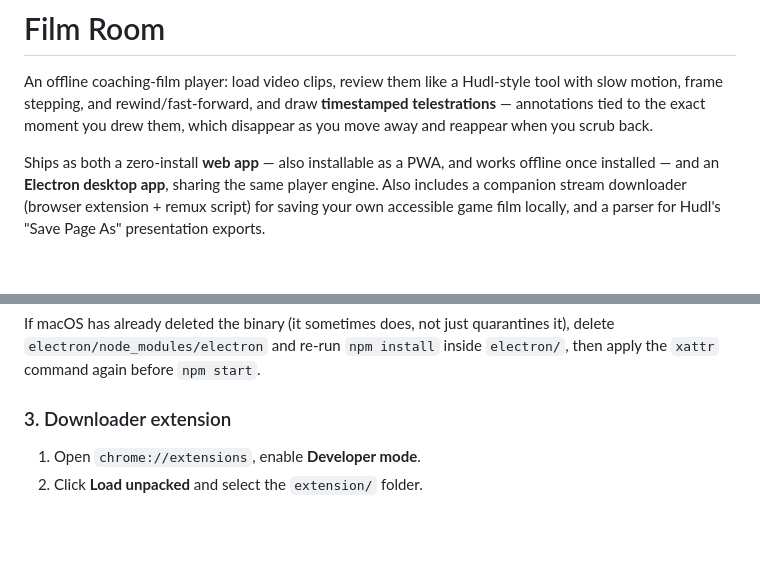
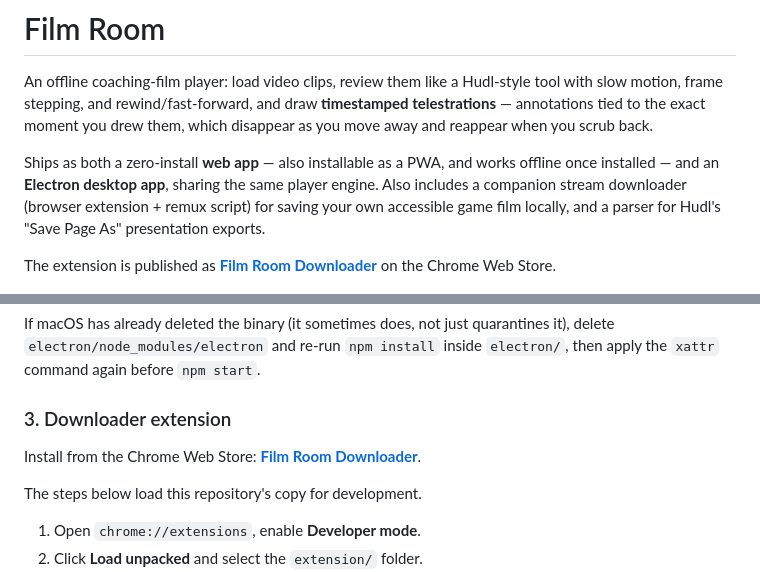
Before and after one commit to mitchelldawkinsjr/hudl-download, a Markdown page: README.md, 2 parts joined by grey strips. Drawn GitHub-style; blank space fills up the shorter version.

Commit message:
Link the README to the published Chrome Web Store listing.

```diff
--- a/README.md
+++ b/README.md
@@ -10,6 +10,8 @@ works offline once installed — and an **Electron desktop app**, sharing the
 same player engine. Also includes a companion stream downloader (browser
 extension + remux script) for saving your own accessible game film locally,
 and a parser for Hudl's "Save Page As" presentation exports.
+
+The extension is published as **[Film Room Downloader](https://chromewebstore.google.com/detail/film-room-downloader/kjnadjpdehgoghbbflbbffnpeoonhkbe)** on the Chrome Web Store.
 
 ![Telestration on a paused game frame](docs/telestration.jpg)
 
@@ -226,6 +228,10 @@ quarantines it), delete `electron/node_modules/electron` and re-run
 
 ### 3. Downloader extension
 
+Install from the Chrome Web Store: **[Film Room Downloader](https://chromewebstore.google.com/detail/film-room-downloader/kjnadjpdehgoghbbflbbffnpeoonhkbe)**.
+
+The steps below load this repository's copy for development.
+
 1. Open `chrome://extensions`, enable **Developer mode**.
 2. Click **Load unpacked** and select the `extension/` folder.
 3. Visit the video page you're logged into (in a tab you're legitimately
```
